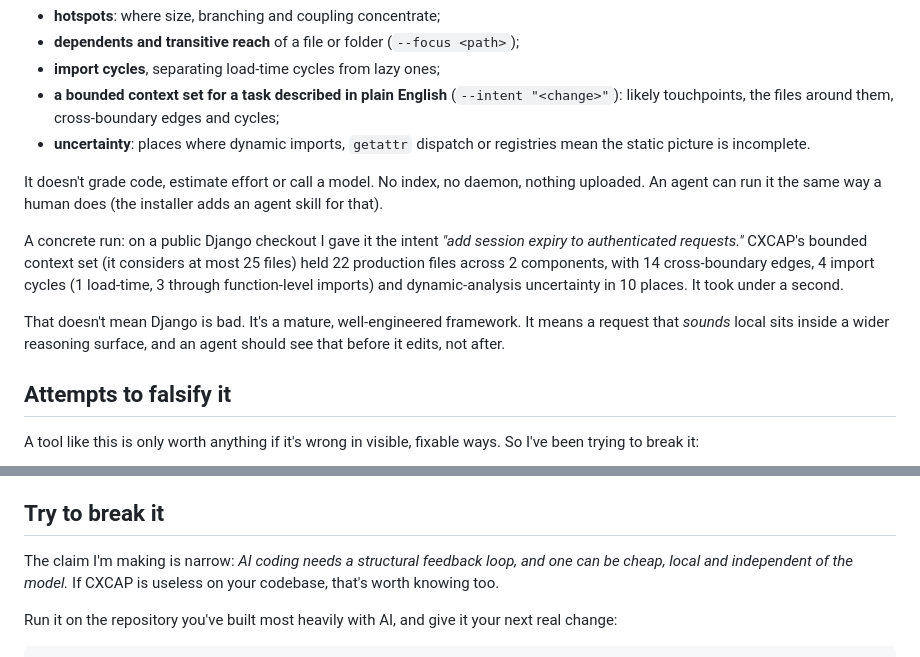
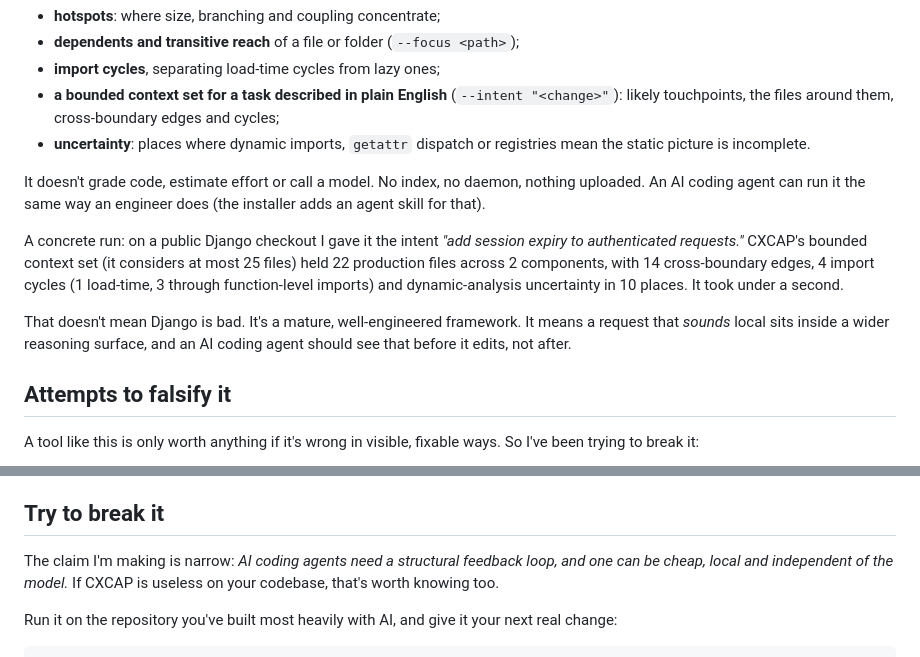
Before and after one commit to moonlettai/cxcap, a Markdown page: docs/ai-coding-complexity-feedback.md, 2 parts joined by grey strips. Drawn GitHub-style.

```diff
--- a/docs/ai-coding-complexity-feedback.md
+++ b/docs/ai-coding-complexity-feedback.md
@@ -66,11 +66,11 @@ CXCAP is a CLI. Point it at a repository and it parses Python, JavaScript/TypeSc
 - **a bounded context set for a task described in plain English** (`--intent "<change>"`): likely touchpoints, the files around them, cross-boundary edges and cycles;
 - **uncertainty**: places where dynamic imports, `getattr` dispatch or registries mean the static picture is incomplete.
 
-It doesn't grade code, estimate effort or call a model. No index, no daemon, nothing uploaded. An agent can run it the same way a human does (the installer adds an agent skill for that).
+It doesn't grade code, estimate effort or call a model. No index, no daemon, nothing uploaded. An AI coding agent can run it the same way an engineer does (the installer adds an agent skill for that).
 
 A concrete run: on a public Django checkout I gave it the intent *"add session expiry to authenticated requests."* CXCAP's bounded context set (it considers at most 25 files) held 22 production files across 2 components, with 14 cross-boundary edges, 4 import cycles (1 load-time, 3 through function-level imports) and dynamic-analysis uncertainty in 10 places. It took under a second.
 
-That doesn't mean Django is bad. It's a mature, well-engineered framework. It means a request that *sounds* local sits inside a wider reasoning surface, and an agent should see that before it edits, not after.
+That doesn't mean Django is bad. It's a mature, well-engineered framework. It means a request that *sounds* local sits inside a wider reasoning surface, and an AI coding agent should see that before it edits, not after.
 
 ## Attempts to falsify it
 
@@ -90,7 +90,7 @@ A tool like this is only worth anything if it's wrong in visible, fixable ways.
 
 ## Try to break it
 
-The claim I'm making is narrow: *AI coding needs a structural feedback loop, and one can be cheap, local and independent of the model.* If CXCAP is useless on your codebase, that's worth knowing too.
+The claim I'm making is narrow: *AI coding agents need a structural feedback loop, and one can be cheap, local and independent of the model.* If CXCAP is useless on your codebase, that's worth knowing too.
 
 Run it on the repository you've built most heavily with AI, and give it your next real change:
 
```
Also changed, not shown: other parts of docs/ai-coding-complexity-feedback.md (+12 -12 lines).
